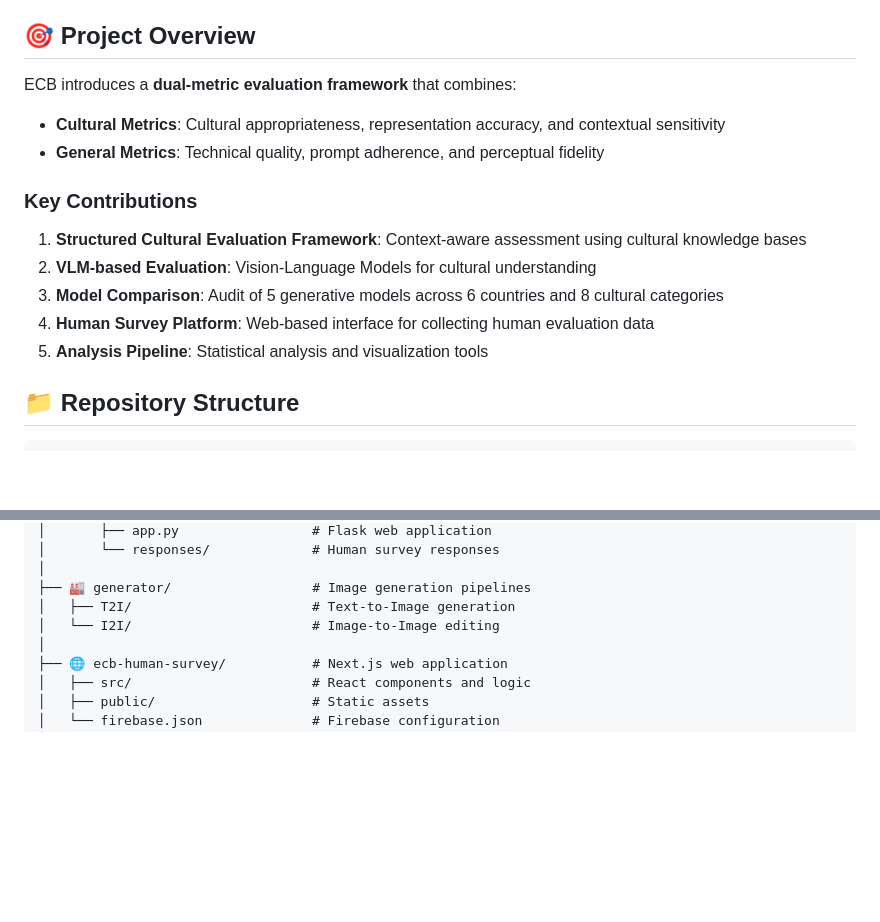
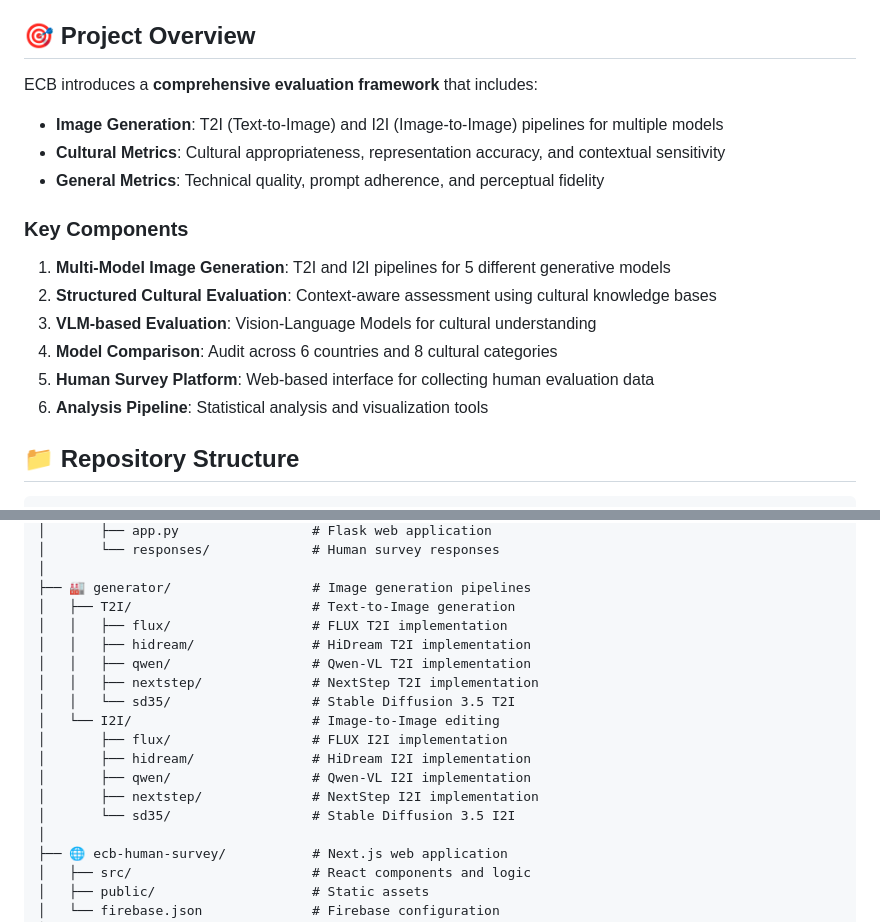
Before and after one commit to cmubig/ECB, a Markdown page: ReadMe.md, 2 parts joined by grey strips. Drawn GitHub-style; blank space fills up the shorter version.

```diff
--- a/ReadMe.md
+++ b/ReadMe.md
@@ -8,18 +8,20 @@ This repository contains the implementation and evaluation framework for **ECB (
 
 ## 🎯 Project Overview
 
-ECB introduces a **dual-metric evaluation framework** that combines:
+ECB introduces a **comprehensive evaluation framework** that includes:
 
+- **Image Generation**: T2I (Text-to-Image) and I2I (Image-to-Image) pipelines for multiple models
 - **Cultural Metrics**: Cultural appropriateness, representation accuracy, and contextual sensitivity
 - **General Metrics**: Technical quality, prompt adherence, and perceptual fidelity
 
-### Key Contributions
+### Key Components
 
-1. **Structured Cultural Evaluation Framework**: Context-aware assessment using cultural knowledge bases
-2. **VLM-based Evaluation**: Vision-Language Models for cultural understanding
-3. **Model Comparison**: Audit of 5 generative models across 6 countries and 8 cultural categories
-4. **Human Survey Platform**: Web-based interface for collecting human evaluation data
-5. **Analysis Pipeline**: Statistical analysis and visualization tools
+1. **Multi-Model Image Generation**: T2I and I2I pipelines for 5 different generative models
+2. **Structured Cultural Evaluation**: Context-aware assessment using cultural knowledge bases
+3. **VLM-based Evaluation**: Vision-Language Models for cultural understanding
+4. **Model Comparison**: Audit across 6 countries and 8 cultural categories
+5. **Human Survey Platform**: Web-based interface for collecting human evaluation data
+6. **Analysis Pipeline**: Statistical analysis and visualization tools
 
 ## 📁 Repository Structure
 
@@ -49,7 +51,17 @@ ECB/
 │
 ├── 🏭 generator/                  # Image generation pipelines
 │   ├── T2I/                       # Text-to-Image generation
+│   │   ├── flux/                  # FLUX T2I implementation
+│   │   ├── hidream/               # HiDream T2I implementation
+│   │   ├── qwen/                  # Qwen-VL T2I implementation
+│   │   ├── nextstep/              # NextStep T2I implementation
+│   │   └── sd35/                  # Stable Diffusion 3.5 T2I
 │   └── I2I/                       # Image-to-Image editing
+│       ├── flux/                  # FLUX I2I implementation
+│       ├── hidream/               # HiDream I2I implementation
+│       ├── qwen/                  # Qwen-VL I2I implementation
+│       ├── nextstep/              # NextStep I2I implementation
+│       └── sd35/                  # Stable Diffusion 3.5 I2I
 │
 ├── 🌐 ecb-human-survey/           # Next.js web application
 │   ├── src/                       # React components and logic
```
Also changed, not shown: other parts of ReadMe.md (+43 -4 lines).
